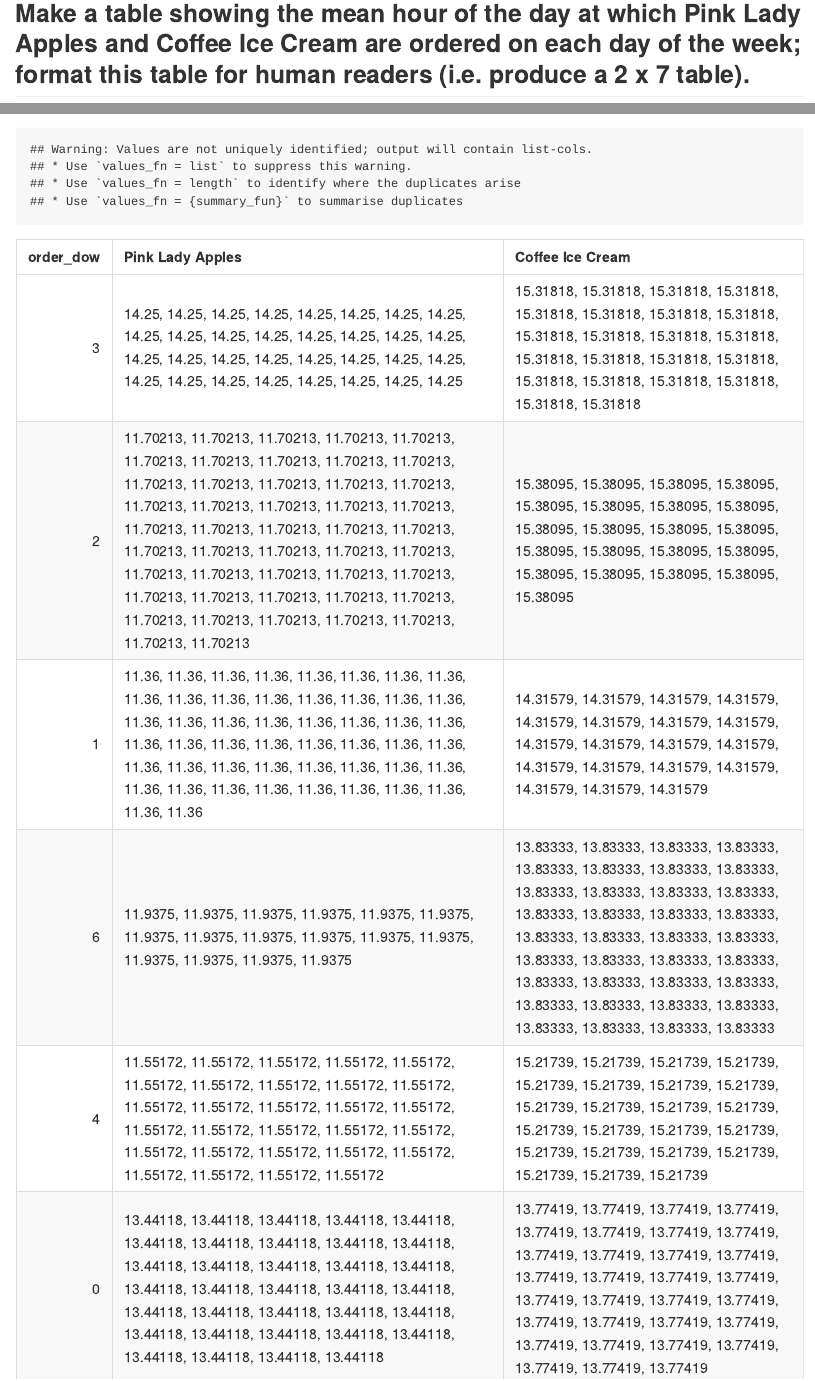
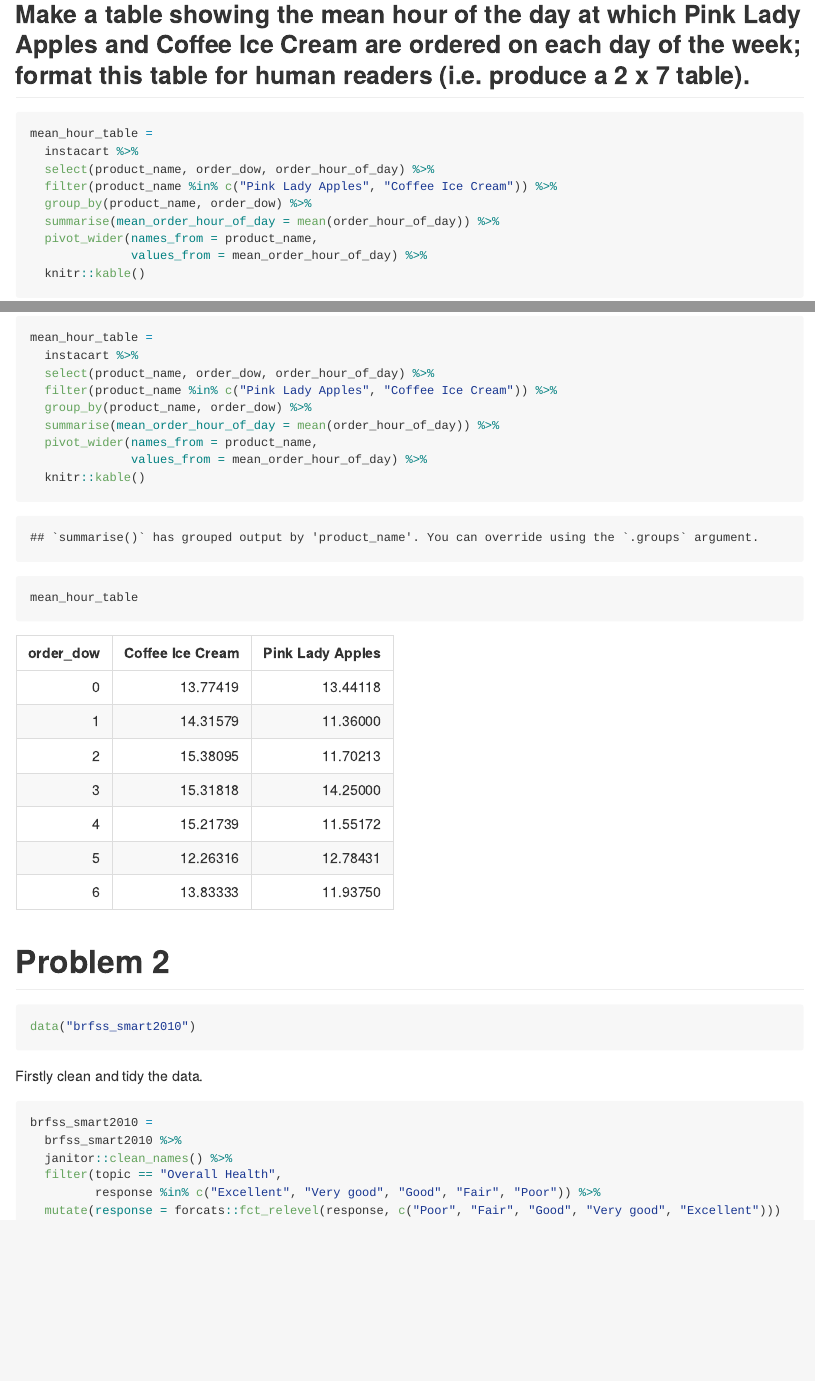
Before and after one commit to hx2328/p8105_hw3_hx2328, an R Markdown document (p8105_hw3_hx2328.Rmd): the page in a window 1100 px wide, from 4030 px down, and a second part further down, joined at a grey line. The pictures show the output file p8105_hw3_hx2328.md that the author committed with the source, drawn offline in the style of GitHub.

Commit message:
problem 2 -- clean and tidy the data. format the data to use appropriate variable names; focus on the “Overall Health” topic include only responses from “Excellent” to “Poor” organize responses as a factor taking levels ordered from “Poor” to “Excellent”

````diff
--- a/p8105_hw3_hx2328.Rmd
+++ b/p8105_hw3_hx2328.Rmd
@@ -101,7 +101,9 @@ selected_aisle_table
 ## Make a table showing the mean hour of the day at which Pink Lady Apples and Coffee Ice Cream are ordered on each day of the week; format this table for human readers (i.e. produce a 2 x 7 table).
 
 ```{r}
-instacart %>%
+mean_hour_table =
+  instacart %>%
   select(product_name, order_dow, order_hour_of_day) %>%
   filter(product_name %in% c("Pink Lady Apples", "Coffee Ice Cream")) %>%
   group_by(product_name, order_dow) %>%
+  summarise(mean_order_hour_of_day = mean(order_hour_of_day)) %>%
@@ -112,4 +110,24 @@ instacart %>%
   pivot_wider(names_from = product_name,
-              values_from = mean_order_hour_of_day)
+              values_from = mean_order_hour_of_day) %>%
+  knitr::kable()
 
+mean_hour_table
 ```
+
+
+# Problem 2
+
+```{r}
+data("brfss_smart2010")
+```
+
+Firstly clean and tidy the data.
+
+```{r}
+brfss_smart2010 =
+  brfss_smart2010 %>%
+  janitor::clean_names() %>%
+  filter(topic == "Overall Health",
+         response %in% c("Excellent", "Very good", "Good", "Fair", "Poor")) %>%
+  mutate(response = forcats::fct_relevel(response, c("Poor", "Fair", "Good", "Very good", "Excellent")))
+```
````
Also changed, not shown: p8105_hw3_hx2328.md, p8105_hw3_hx2328.Rmd (4 more changed lines).
